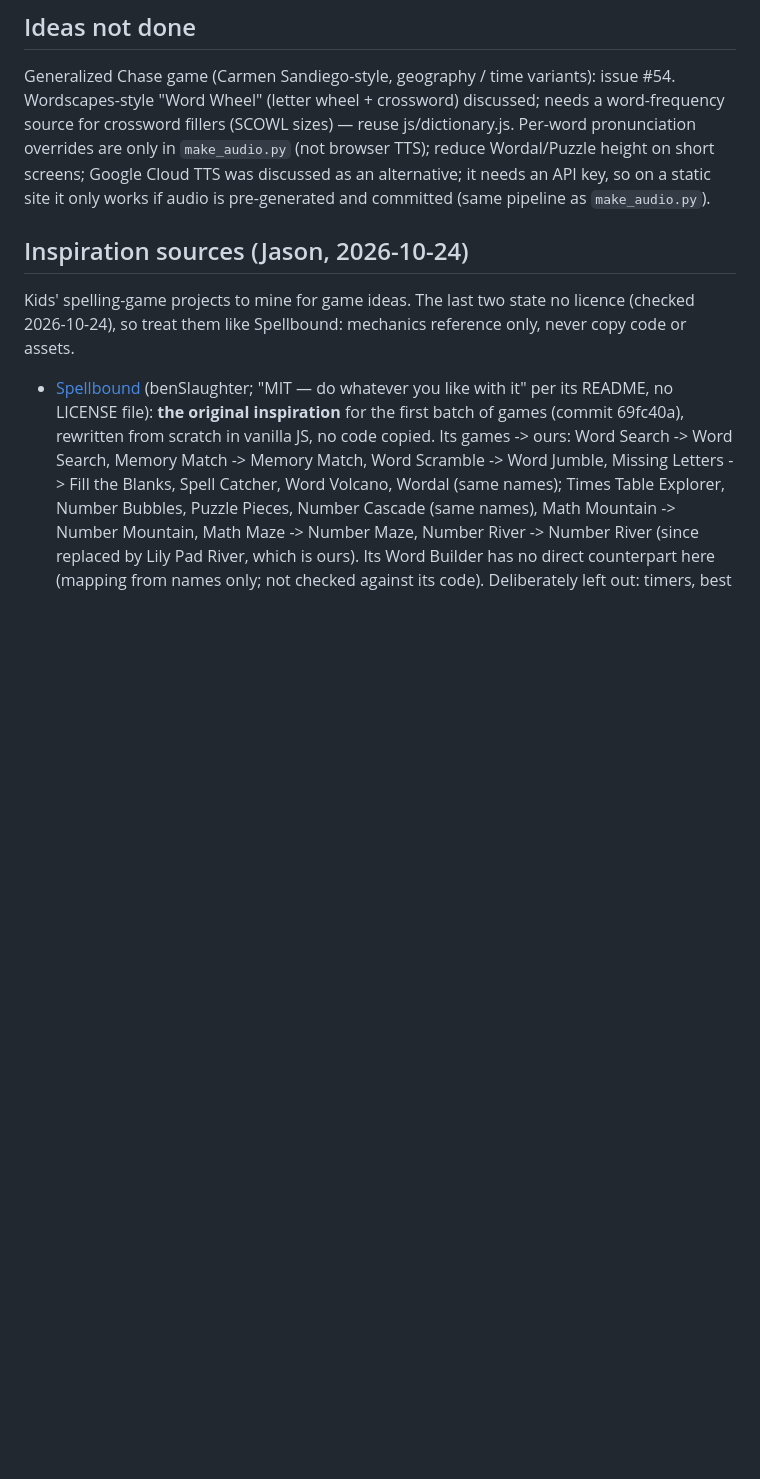
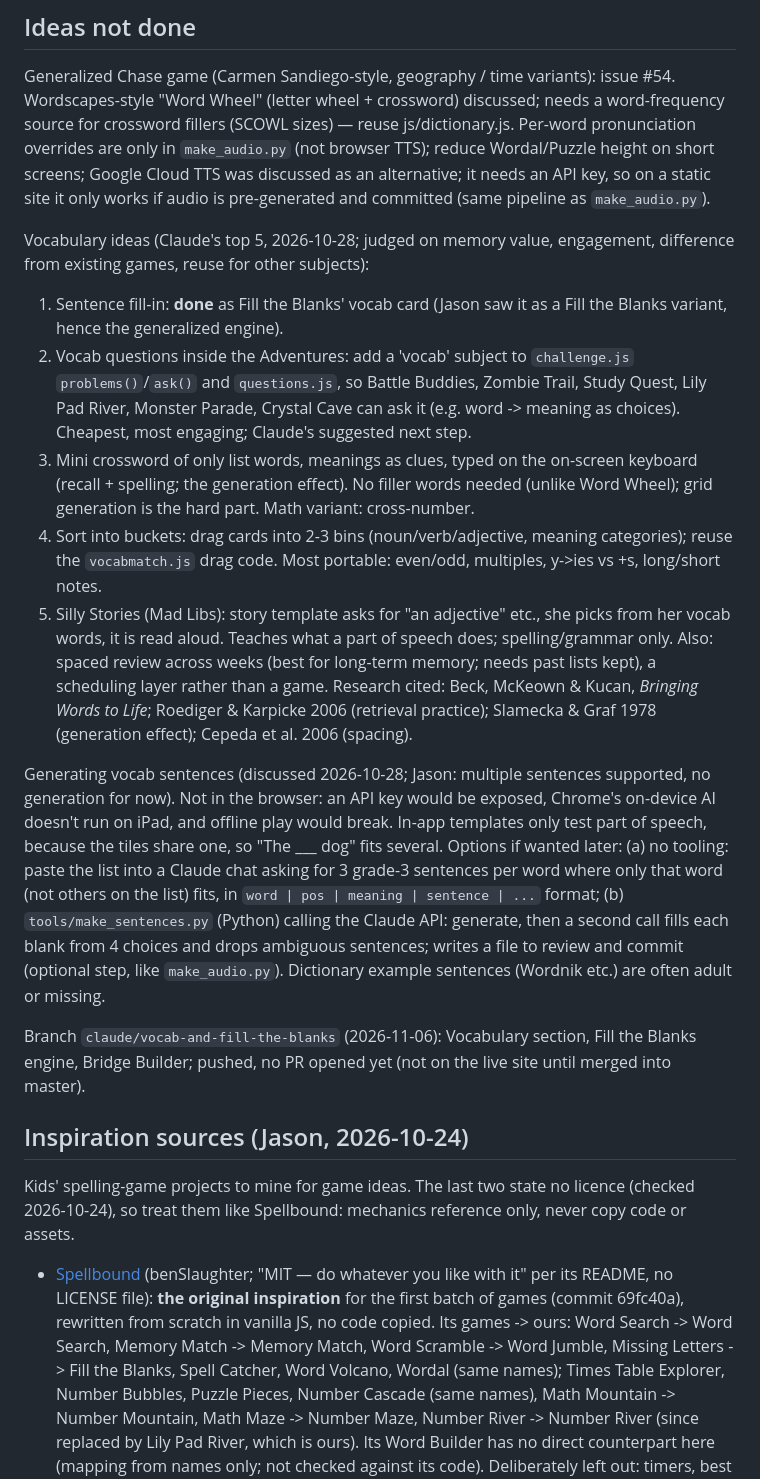
Before and after one commit to jasonandann/jasonandann.github.io, a Markdown page: pes3/CLAUDE.md, the part around the change. GitHub-like rendering; blank space fills up the shorter version.

Commit message:
CLAUDE.md: record vocab game ideas, sentence-generation options, branch status
Co-Authored-By: Claude Opus 5.5 <noreply@anthropic.com>

```diff
--- a/pes3/CLAUDE.md
+++ b/pes3/CLAUDE.md
@@ -124,6 +124,18 @@ Passing: all eighteen suites above (2026-10-25, after the cave_test and sw_test
 ## Ideas not done
 Generalized Chase game (Carmen Sandiego-style, geography / time variants): issue #54. Wordscapes-style "Word Wheel" (letter wheel + crossword) discussed; needs a word-frequency source for crossword fillers (SCOWL sizes) — reuse js/dictionary.js. Per-word pronunciation overrides are only in `make_audio.py` (not browser TTS); reduce Wordal/Puzzle height on short screens; Google Cloud TTS was discussed as an alternative; it needs an API key, so on a static site it only works if audio is pre-generated and committed (same pipeline as `make_audio.py`).
 
+Vocabulary ideas (Claude's top 5, 2026-10-28; judged on memory value, engagement, difference from existing games, reuse for other subjects):
+1. Sentence fill-in: **done** as Fill the Blanks' vocab card (Jason saw it as a Fill the Blanks variant, hence the generalized engine).
+2. Vocab questions inside the Adventures: add a 'vocab' subject to `challenge.js` `problems()`/`ask()` and `questions.js`, so Battle Buddies, Zombie Trail, Study Quest, Lily Pad River, Monster Parade, Crystal Cave can ask it (e.g. word -> meaning as choices). Cheapest, most engaging; Claude's suggested next step.
+3. Mini crossword of only list words, meanings as clues, typed on the on-screen keyboard (recall + spelling; the generation effect). No filler words needed (unlike Word Wheel); grid generation is the hard part. Math variant: cross-number.
+4. Sort into buckets: drag cards into 2-3 bins (noun/verb/adjective, meaning categories); reuse the `vocabmatch.js` drag code. Most portable: even/odd, multiples, y->ies vs +s, long/short notes.
+5. Silly Stories (Mad Libs): story template asks for "an adjective" etc., she picks from her vocab words, it is read aloud. Teaches what a part of speech does; spelling/grammar only.
+Also: spaced review across weeks (best for long-term memory; needs past lists kept), a scheduling layer rather than a game. Research cited: Beck, McKeown & Kucan, *Bringing Words to Life*; Roediger & Karpicke 2006 (retrieval practice); Slamecka & Graf 1978 (generation effect); Cepeda et al. 2006 (spacing).
+
+Generating vocab sentences (discussed 2026-10-28; Jason: multiple sentences supported, no generation for now). Not in the browser: an API key would be exposed, Chrome's on-device AI doesn't run on iPad, and offline play would break. In-app templates only test part of speech, because the tiles share one, so "The ___ dog" fits several. Options if wanted later: (a) no tooling: paste the list into a Claude chat asking for 3 grade-3 sentences per word where only that word (not others on the list) fits, in `word | pos | meaning | sentence | ...` format; (b) `tools/make_sentences.py` (Python) calling the Claude API: generate, then a second call fills each blank from 4 choices and drops ambiguous sentences; writes a file to review and commit (optional step, like `make_audio.py`). Dictionary example sentences (Wordnik etc.) are often adult or missing.
+
+Branch `claude/vocab-and-fill-the-blanks` (2026-11-06): Vocabulary section, Fill the Blanks engine, Bridge Builder; pushed, no PR opened yet (not on the live site until merged into master).
+
 ## Inspiration sources (Jason, 2026-10-24)
 Kids' spelling-game projects to mine for game ideas. The last two state no licence (checked 2026-10-24), so treat them like Spellbound: mechanics reference only, never copy code or assets.
 - [Spellbound](https://github.com/benSlaughter/spellbound) (benSlaughter; "MIT — do whatever you like with it" per its README, no LICENSE file): **the original inspiration** for the first batch of games (commit 69fc40a), rewritten from scratch in vanilla JS, no code copied. Its games -> ours: Word Search -> Word Search, Memory Match -> Memory Match, Word Scramble -> Word Jumble, Missing Letters -> Fill the Blanks, Spell Catcher, Word Volcano, Wordal (same names); Times Table Explorer, Number Bubbles, Puzzle Pieces, Number Cascade (same names), Math Mountain -> Number Mountain, Math Maze -> Number Maze, Number River -> Number River (since replaced by Lily Pad River, which is ours). Its Word Builder has no direct counterpart here (mapping from names only; not checked against its code). Deliberately left out: timers, best scores, unlock gating, lives, math spaced-repetition stats.
```
